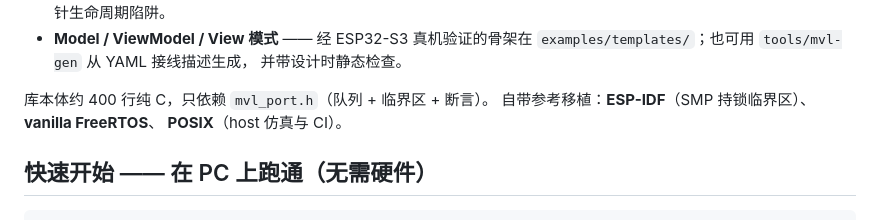
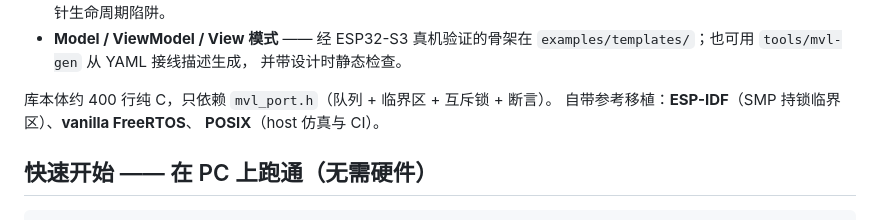
Before and after one commit to smallerxuan/mvl, a Markdown page: README_CN.md, the part around the change. Drawn GitHub-style.

Commit message:
docs(readme): 修正移植层依赖构成描述
mvl_port.h 实际抽象为队列 + 临界区 + 互斥锁 + 断言四组接口
（互斥锁供 Model 快照保护使用），原文漏掉互斥锁。

```diff
--- a/README_CN.md
+++ b/README_CN.md
@@ -22,7 +22,7 @@ MVL 把这条约束变成架构——**单写者原则**——由两个小机制
   `examples/templates/`；也可用 `tools/mvl-gen` 从 YAML 接线描述生成，
   并带设计时静态检查。
 
-库本体约 400 行纯 C，只依赖 `mvl_port.h`（队列 + 临界区 + 断言）。
+库本体约 400 行纯 C，只依赖 `mvl_port.h`（队列 + 临界区 + 互斥锁 + 断言）。
 自带参考移植：**ESP-IDF**（SMP 持锁临界区）、**vanilla FreeRTOS**、
 **POSIX**（host 仿真与 CI）。
 
```
Also changed, not shown: README.md (+1 -1 lines).
